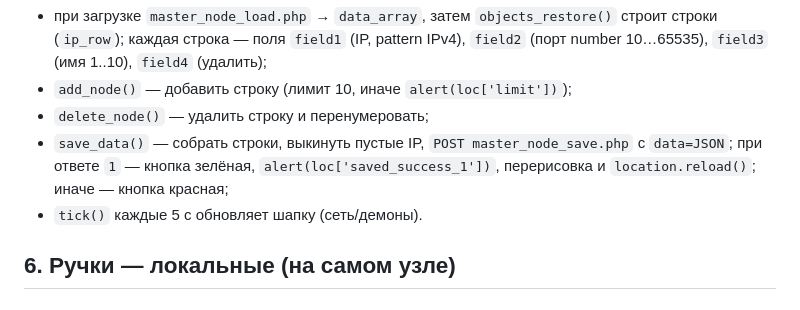
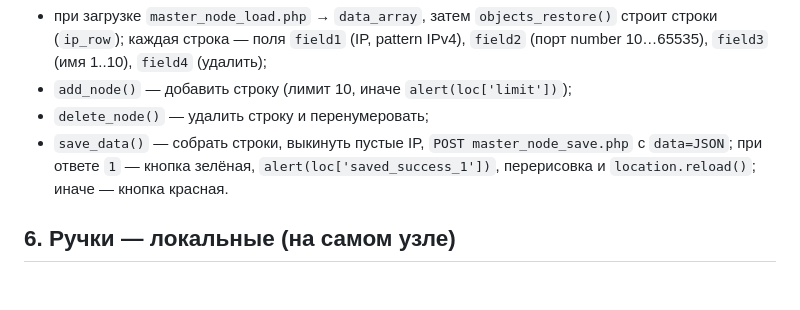
Before and after one commit to galiy/malina-26, a Markdown page: docs/legacy/master-node.md, the part around one of its changes. GitHub-like rendering.

```diff
--- a/docs/legacy/master-node.md
+++ b/docs/legacy/master-node.md
@@ -137,8 +130,7 @@ PHP-страница рендерит форму-заготовку: конте
 - `delete_node()` — удалить строку и перенумеровать;
 - `save_data()` — собрать строки, выкинуть пустые IP, `POST master_node_save.php`
   с `data=JSON`; при ответе `1` — кнопка зелёная, `alert(loc['saved_success_1'])`,
-  перерисовка и `location.reload()`; иначе — кнопка красная;
-- `tick()` каждые 5 с обновляет шапку (сеть/демоны).
+  перерисовка и `location.reload()`; иначе — кнопка красная.
 
 ## 6. Ручки — локальные (на самом узле)
 
```
Also changed, not shown: other parts of docs/legacy/master-node.md (+3 -34 lines), docs/master-node.md (added, +121 -0 lines).
